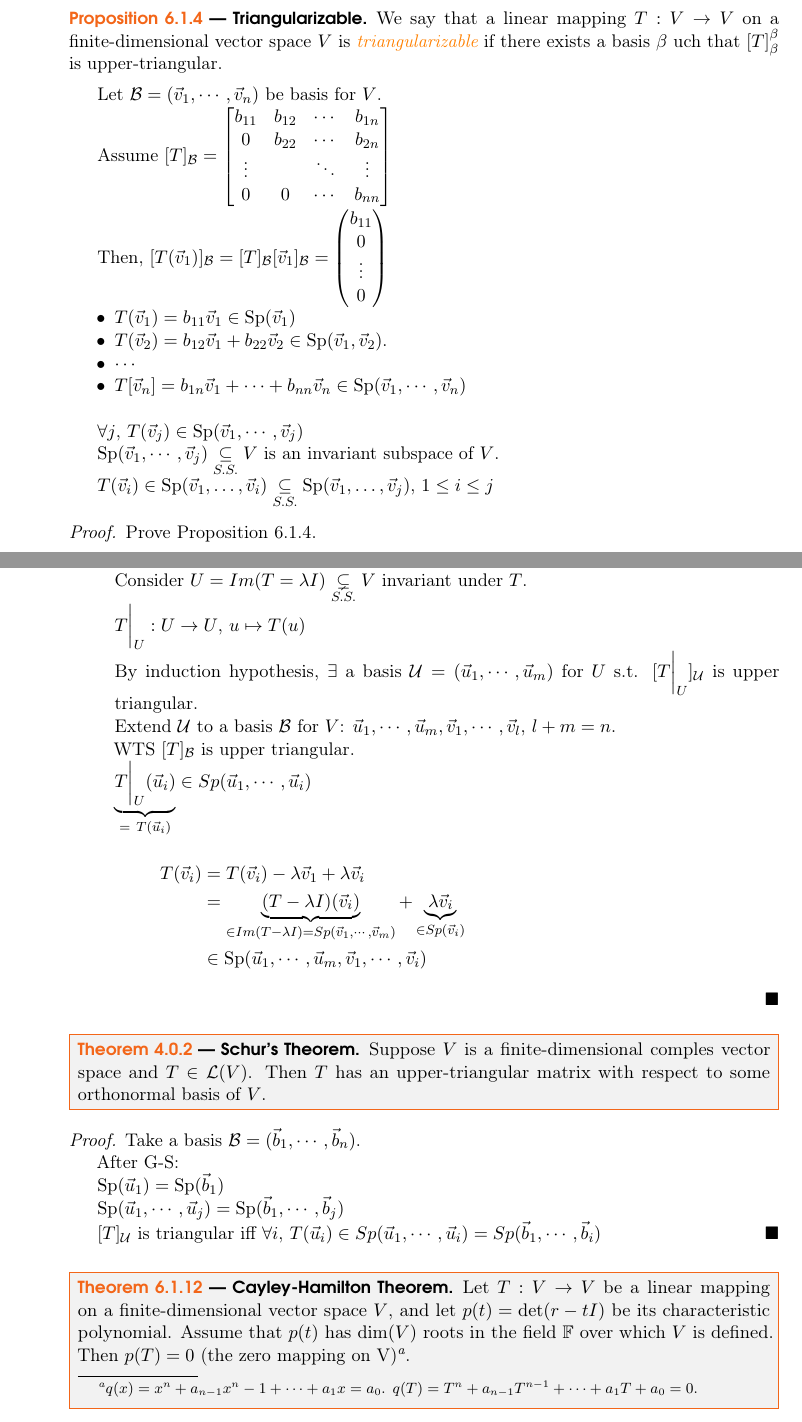
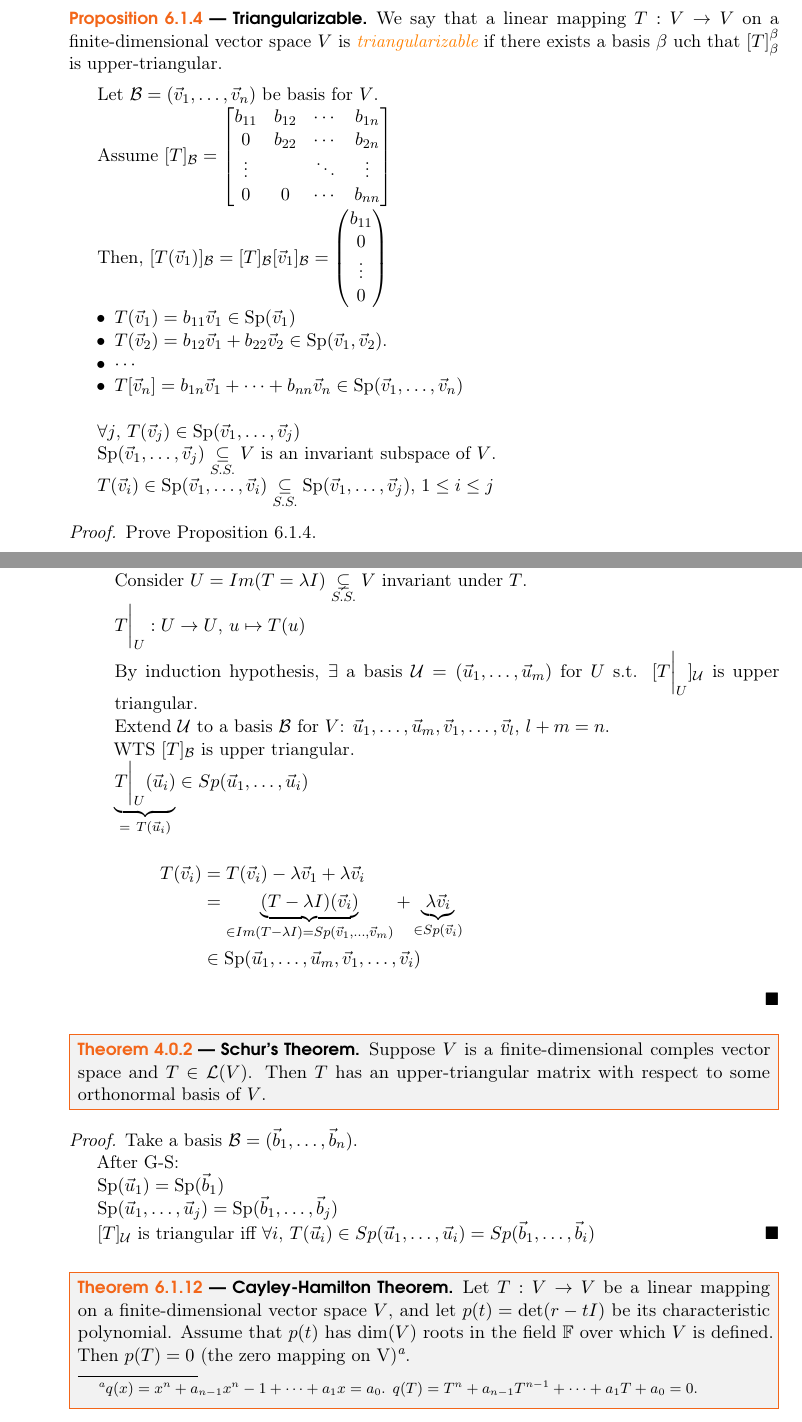
Before and after one commit to LanceLi1416/MAT224-LectureNotes, a LaTeX thesis (main.tex): two parts of pages 56 and 57 of 74, joined at a grey line, cut so that both start at the same text. Compiled offline with pdfLaTeX.

Commit message:
dots for , and cdots for +

```diff
--- a/main.tex
+++ b/main.tex
@@ -3278,14 +3278,14 @@ Then, $[T(\vec{v}_1)]_\mathcal{B} = [T]_\mathcal{B}[\vec{v}_1]_\mathcal{B} = \be
     \item $T(\vec{v}_1) = b_{11}\vec{v}_1 \in \mathrm{Sp}(\vec{v}_1)$
     \item $T(\vec{v}_2) = b_{12}\vec{v}_1 + b_{22}\vec{v}_2 \in \mathrm{Sp}(\vec{v}_1, \vec{v}_2)$.
     \item $\cdots$
-    \item $T[\vec{v}_n] = b_{1n}\vec{v}_1 + \cdots + b_{nn}\vec{v}_n \in \mathrm{Sp}(\vec{v}_1, \cdots, \vec{v}_n)$
+    \item $T[\vec{v}_n] = b_{1n}\vec{v}_1 + \cdots + b_{nn}\vec{v}_n \in \mathrm{Sp}(\vec{v}_1, \dots, \vec{v}_n)$
 \end{itemize}
 
 {~~~}
 
-$\forall j$, $T(\vec{v}_j) \in \mathrm{Sp}(\vec{v}_1, \cdots, \vec{v}_j)$
-
-$\mathrm{Sp}(\vec{v}_1, \cdots, \vec{v}_j) \underset{S.S.}{\subseteq} V$ is an invariant subspace of $V$.
+$\forall j$, $T(\vec{v}_j) \in \mathrm{Sp}(\vec{v}_1, \dots, \vec{v}_j)$
+
+$\mathrm{Sp}(\vec{v}_1, \dots, \vec{v}_j) \underset{S.S.}{\subseteq} V$ is an invariant subspace of $V$.
 
 $T(\vec{v}_i) \in \mathrm{Sp}(\vec{v}_1, \dots, \vec{v}_i) \underset{S.S.}{\subseteq} \mathrm{Sp}(\vec{v}_1, \dots, \vec{v}_j)$, $1 \le i \le j$
 
@@ -3306,21 +3306,21 @@ $T(\vec{v}_i) \in \mathrm{Sp}(\vec{v}_1, \dots, \vec{v}_i) \underset{S.S.}{\subs
 
         $T\bigg|_U: U \to U$, $u \mapsto T(u)$
 
-        By induction hypothesis, $\exists$ a basis $\mathcal{U} = (\vec{u}_1, \cdots, \vec{u}_m)$ for $U$ s.t. $[T\bigg|_U]_\mathcal{U}$ is upper triangular.
-
-        Extend $\mathcal{U}$ to a basis $\mathcal{B}$ for $V$: $\vec{u}_1, \cdots, \vec{u}_m, \vec{v}_1, \cdots, \vec{v}_l$, $l + m = n$.
+        By induction hypothesis, $\exists$ a basis $\mathcal{U} = (\vec{u}_1, \dots, \vec{u}_m)$ for $U$ s.t. $[T\bigg|_U]_\mathcal{U}$ is upper triangular.
+
+        Extend $\mathcal{U}$ to a basis $\mathcal{B}$ for $V$: $\vec{u}_1, \dots, \vec{u}_m, \vec{v}_1, \dots, \vec{v}_l$, $l + m = n$.
 
         WTS $[T]_\mathcal{B}$ is upper triangular.
 
-        $\underbrace{T\bigg|_U(\vec{u}_i)}_{=~T(\vec{u}_i)} \in Sp(\vec{u}_1, \cdots, \vec{u}_i)$
+        $\underbrace{T\bigg|_U(\vec{u}_i)}_{=~T(\vec{u}_i)} \in Sp(\vec{u}_1, \dots, \vec{u}_i)$
 
         \begin{align*}
             T(\vec{v}_i)
             &= T(\vec{v}_i) - \lambda\vec{v}_1 + \lambda\vec{v}_i
             \\
-            &= \underbrace{(T - \lambda I)(\vec{v}_i)}_{\in Im(T - \lambda I) = Sp(\vec{v}_1, \cdots, \vec{v}_m)} + \underbrace{\lambda \vec{v} _i}_{\in Sp(\vec{v}_i)}
+            &= \underbrace{(T - \lambda I)(\vec{v}_i)}_{\in Im(T - \lambda I) = Sp(\vec{v}_1, \dots, \vec{v}_m)} + \underbrace{\lambda \vec{v} _i}_{\in Sp(\vec{v}_i)}
             \\
-            &\in \mathrm{Sp}(\vec{u}_1, \cdots, \vec{u}_m, \vec{v}_1, \cdots, \vec{v}_i)
+            &\in \mathrm{Sp}(\vec{u}_1, \dots, \vec{u}_m, \vec{v}_1, \dots, \vec{v}_i)
         \end{align*}
     \end{itemize}
 \end{proof}
@@ -3333,15 +3333,15 @@ $T(\vec{v}_i) \in \mathrm{Sp}(\vec{v}_1, \dots, \vec{v}_i) \underset{S.S.}{\subs
 \setcounter{section}{1}
 
 \begin{proof}
-    Take a basis $\mathcal{B} = (\vec{b}_1, \cdots, \vec{b}_n)$.
+    Take a basis $\mathcal{B} = (\vec{b}_1, \dots, \vec{b}_n)$.
 
     After G-S:
 
     $\mathrm{Sp}(\vec{u}_1) = \mathrm{Sp}(\vec{b}_1)$
 
-    $\mathrm{Sp}(\vec{u}_1, \cdots, \vec{u}_j) = \mathrm{Sp}(\vec{b}_1, \cdots, \vec{b}_j)$
-
-    $[T]_\mathcal{U}$ is triangular iff $\forall i$, $T(\vec{u}_i)\in Sp(\vec{u}_1, \cdots, \vec{u}_i) = Sp(\vec{b}_1, \cdots, \vec{b}_i)$
+    $\mathrm{Sp}(\vec{u}_1, \dots, \vec{u}_j) = \mathrm{Sp}(\vec{b}_1, \dots, \vec{b}_j)$
+
+    $[T]_\mathcal{U}$ is triangular iff $\forall i$, $T(\vec{u}_i)\in Sp(\vec{u}_1, \dots, \vec{u}_i) = Sp(\vec{b}_1, \dots, \vec{b}_i)$
 \end{proof}
 
 \setcounter{chapter}{6}
```
Also changed, not shown: main.tex (16 more changed lines).
